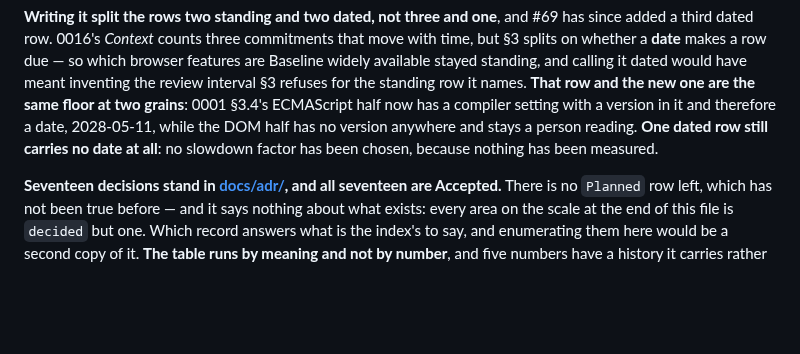
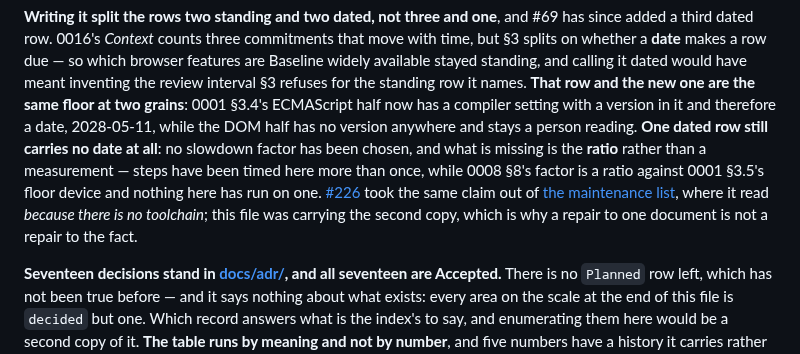
Before and after one commit to nanatsusaya/dot-panic, a Markdown page: docs/STATUS.md, the part around the change. GitHub-like rendering; blank space fills up the shorter version.

Commit message:
docs(status): the state artifact carried the second copy of the claim #226 repaired
#226 took "nothing has been measured, because there is no toolchain" out
of docs/maintenance.md. This file said the same thing in its own words —
"no slowdown factor has been chosen, because nothing has been measured" —
and repairing one document left the fact wrong in the other.

What is missing is the ratio, not a measurement. Steps have been timed
here more than once; 0008 §8's factor is a ratio against 0001 §3.5's
floor device, and nothing here has run on one.

The sentence says where the other copy was, because a session meeting
the corrected list and the stale state artifact would have no way to tell
which one moved.

Assisted-by: Claude Opus 5 (claude-opus-5)
Co-Authored-By: Claude Opus 5 <noreply@anthropic.com>

```diff
--- a/docs/STATUS.md
+++ b/docs/STATUS.md
@@ -1575,7 +1575,13 @@ the standing row it names. **That row and the new one are the same floor at two
 grains**: 0001 §3.4's ECMAScript half now has a compiler setting with a version
 in it and therefore a date, 2028-05-11, while the DOM half has no version
 anywhere and stays a person reading. **One dated row still carries no date at
-all**: no slowdown factor has been chosen, because nothing has been measured.
+all**: no slowdown factor has been chosen, and what is missing is the **ratio**
+rather than a measurement — steps have been timed here more than once, while
+0008 §8's factor is a ratio against 0001 §3.5's floor device and nothing here has
+run on one. [#226](https://github.com/nanatsusaya/dot-panic/issues/226) took the
+same claim out of [the maintenance list](maintenance.md), where it read *because
+there is no toolchain*; this file was carrying the second copy, which is why a
+repair to one document is not a repair to the fact.
 
 **Seventeen decisions stand in [docs/adr/](adr/README.md), and all seventeen
 are Accepted.** There is no `Planned` row left, which has not been true
```
